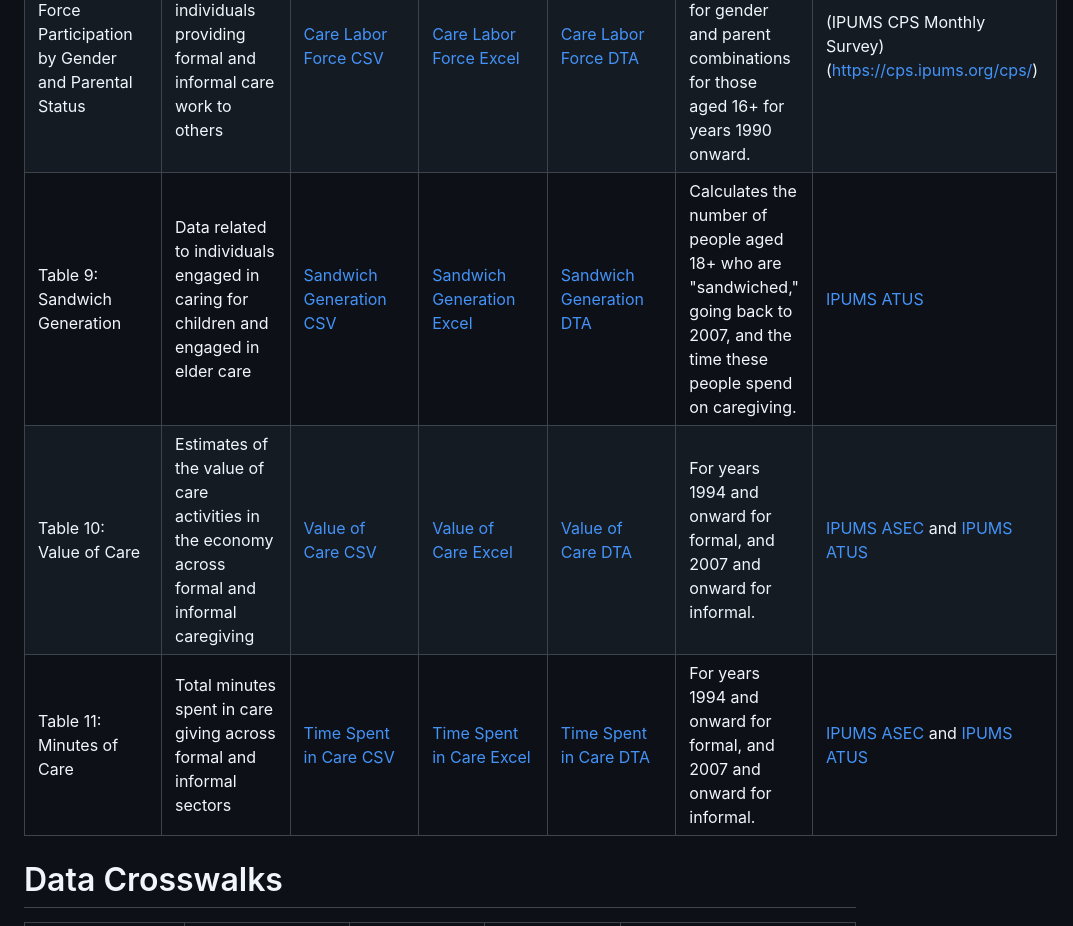
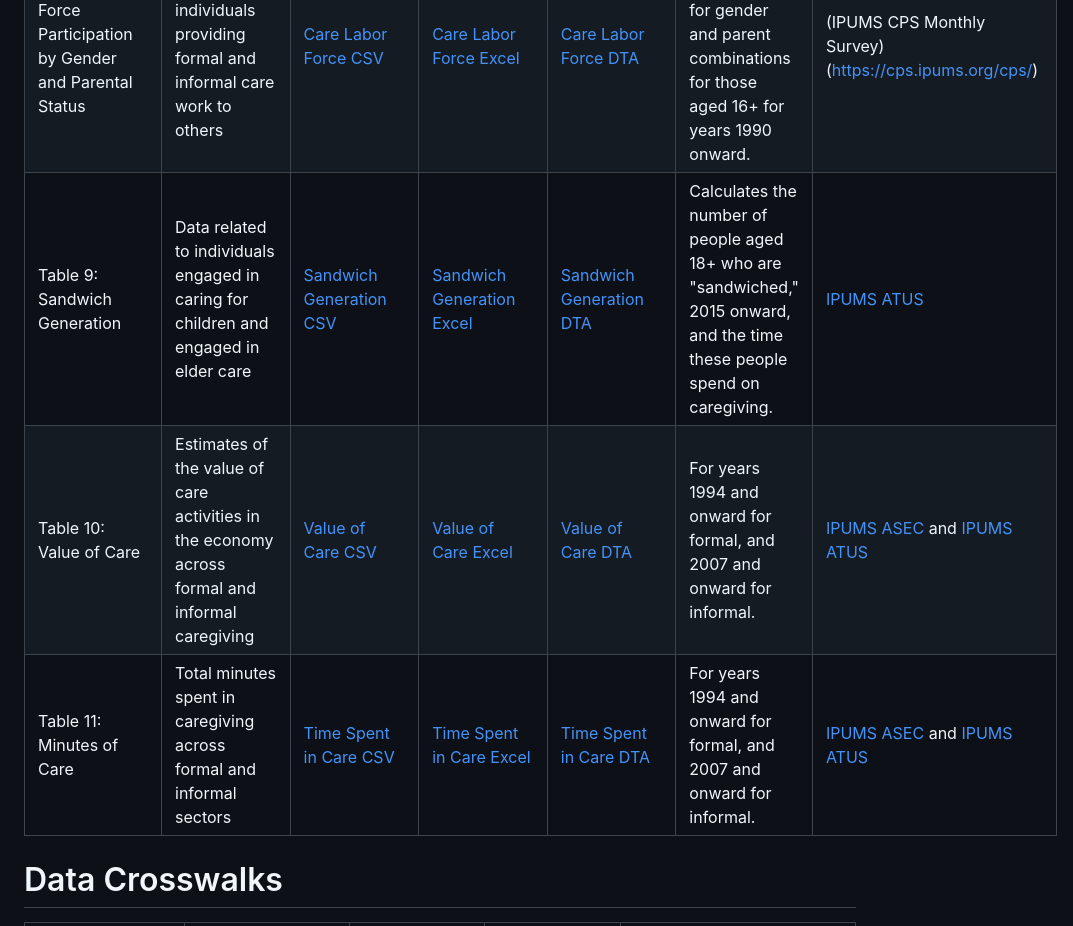
Before and after one commit to KansasPopulationCenter/TheCareBoard, a Markdown page: README.md, the part around the change. GitHub-like rendering.

```diff
--- a/README.md
+++ b/README.md
@@ -26,9 +26,9 @@ If you have any questions or require additional data support, please refer to ou
 |Table 6: Care Gini Coefficients |GINI Index coefficients calculated for care inequality measures | [GINI CSV](https://bit.ly/GINICSV) | [GINI Excel](https://bit.ly/GINIXLSX) | [GINI DTA](https://bit.ly/GINIDTA) | Provides stats at the national (2015 onward) and state level (2016 onward). | Quarterly Census of Employment and Wages, 5 YR ACS. |
 |Table 7: Labor Force Participation by Gender and Parental Status|Replication of BLS Labor Force Participation statistics broken out by gender and parenthood status | [LFP by Gender and Parenthood CSV](https://bit.ly/CareforceCSV) | [LFP by Gender and Parenthood Excel](https://bit.ly/CareforceXLSX) | [LFP by Gender and Parenthood DTA](https://bit.ly/CareforceDTA) | For years 1994 and onward for formal, and 2007 and onward for informal. | IPUMS ASEC and [IPUMS ATUS](https://timeuse.ipums.org/) |
 |Table 8: Care Force Participation by Gender and Parental Status |Number and proportion of individuals providing formal and informal care work to others  | [Care Labor Force CSV](https://bit.ly/BLSGenderParenthoodCSV) | [Care Labor Force Excel](https://bit.ly/BLSGenderParenthoodXLSX) | [Care Labor Force DTA](https://bit.ly/BLSGenderParenthoodDTA) | Provides labor force participation for gender and parent combinations for those aged 16+ for years 1990 onward. | (IPUMS CPS Monthly Survey)(https://cps.ipums.org/cps/)|
-|Table 9: Sandwich Generation                                    |Data related to individuals engaged in caring for children and engaged in elder care       |[Sandwich Generation CSV](https://bit.ly/SandwichCSV)|[Sandwich Generation Excel](https://bit.ly/SandwichXLSX)|[Sandwich Generation DTA](https://bit.ly/SandwichDTA)|Calculates the number of people aged 18+ who are "sandwiched," going back to 2007, and the time these people spend on caregiving. |[IPUMS ATUS](https://timeuse.ipums.org/)|
+|Table 9: Sandwich Generation                                    |Data related to individuals engaged in caring for children and engaged in elder care       |[Sandwich Generation CSV](https://bit.ly/SandwichCSV)|[Sandwich Generation Excel](https://bit.ly/SandwichXLSX)|[Sandwich Generation DTA](https://bit.ly/SandwichDTA)|Calculates the number of people aged 18+ who are "sandwiched," 2015 onward, and the time these people spend on caregiving. |[IPUMS ATUS](https://timeuse.ipums.org/)|
 |Table 10: Value of Care                                          |Estimates of the value of care activities in the economy across formal and informal caregiving | [Value of Care CSV](https://bit.ly/CareforceValueCSV) | [Value of Care Excel](https://bit.ly/CareforceValueXLSX) | [Value of Care DTA](https://bit.ly/CareforceValueDTA) | For years 1994 and onward for formal, and 2007 and onward for informal. | [IPUMS ASEC](https://cps.ipums.org/cps/) and [IPUMS ATUS](https://timeuse.ipums.org/) |
-|Table 11: Minutes of Care | Total minutes spent in care giving across formal and informal sectors | [Time Spent in Care CSV](https://bit.ly/CareforceTimeCSV) | [Time Spent in Care Excel](https://bit.ly/CareforceTimeXLSX) | [Time Spent in Care DTA](https://bit.ly/CareforceTimeDTA) | For years 1994 and onward for formal, and 2007 and onward for informal. | [IPUMS ASEC](https://cps.ipums.org/cps/) and [IPUMS ATUS](https://timeuse.ipums.org/) |
+|Table 11: Minutes of Care | Total minutes spent in caregiving across formal and informal sectors | [Time Spent in Care CSV](https://bit.ly/CareforceTimeCSV) | [Time Spent in Care Excel](https://bit.ly/CareforceTimeXLSX) | [Time Spent in Care DTA](https://bit.ly/CareforceTimeDTA) | For years 1994 and onward for formal, and 2007 and onward for informal. | [IPUMS ASEC](https://cps.ipums.org/cps/) and [IPUMS ATUS](https://timeuse.ipums.org/) |
 
 
 # Data Crosswalks
```
